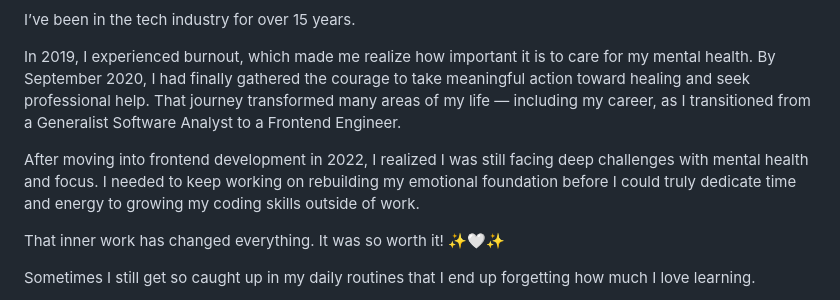
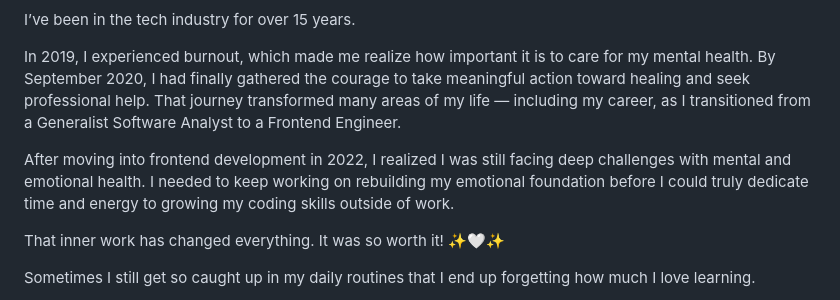
Before and after one commit to mileine/mileine, a Markdown page: README.md, the part around the change. Rendered like a GitHub page.

Commit message:
Revise wordings in README
Updated the description of mental health challenges.

```diff
--- a/README.md
+++ b/README.md
@@ -10,7 +10,7 @@ In 2019, I experienced burnout, which made me realize how important it is to car
 By September 2020, I had finally gathered the courage to take meaningful action toward healing and seek professional help.
 That journey transformed many areas of my life — including my career, as I transitioned from a Generalist Software Analyst to a Frontend Engineer.
 
-After moving into frontend development in 2022, I realized I was still facing deep challenges with mental health and focus.
+After moving into frontend development in 2022, I realized I was still facing deep challenges with mental and emotional health.
 I needed to keep working on rebuilding my emotional foundation before I could truly dedicate time and energy to growing my coding skills outside of work.
 
 That inner work has changed everything. It was so worth it! ✨🤍✨
```
